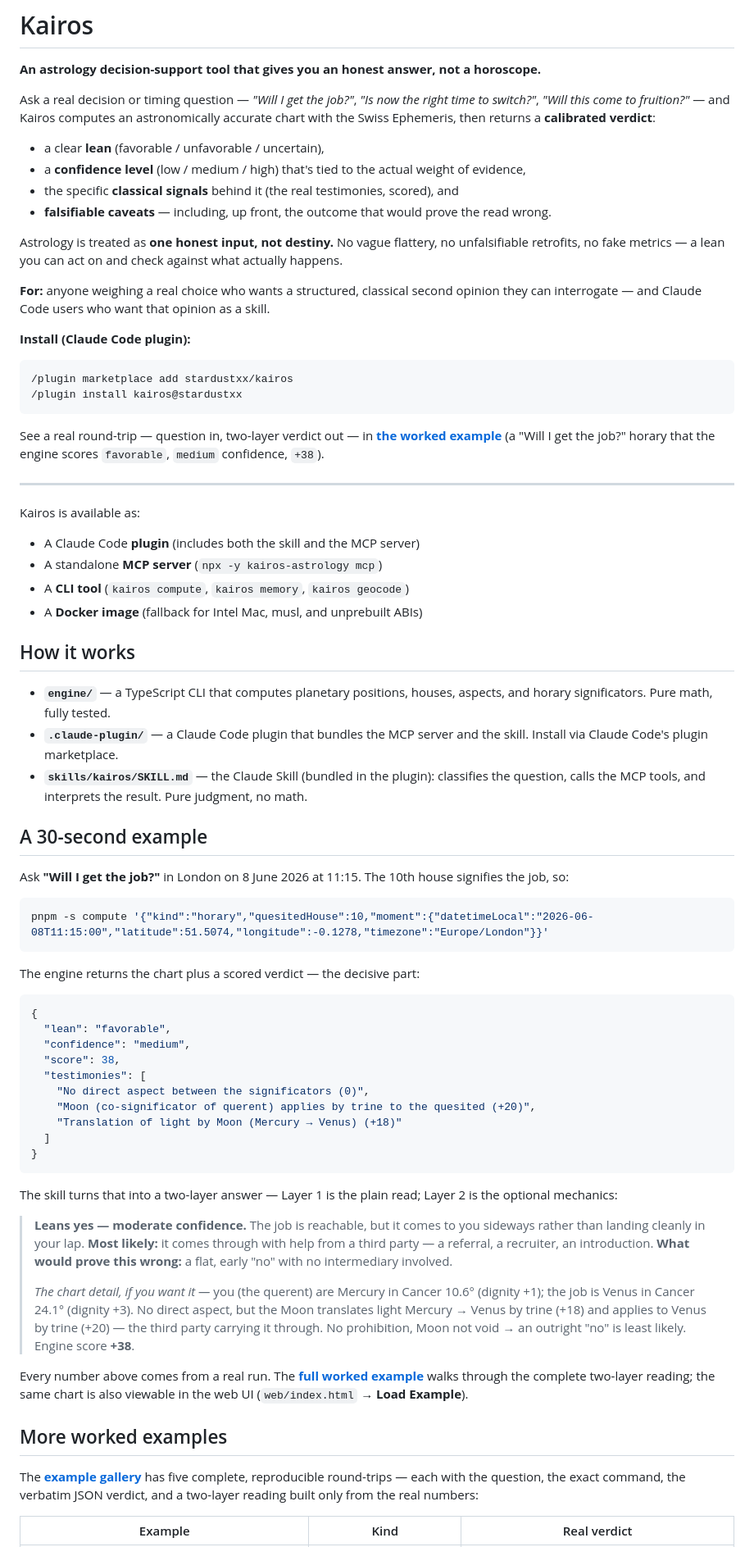
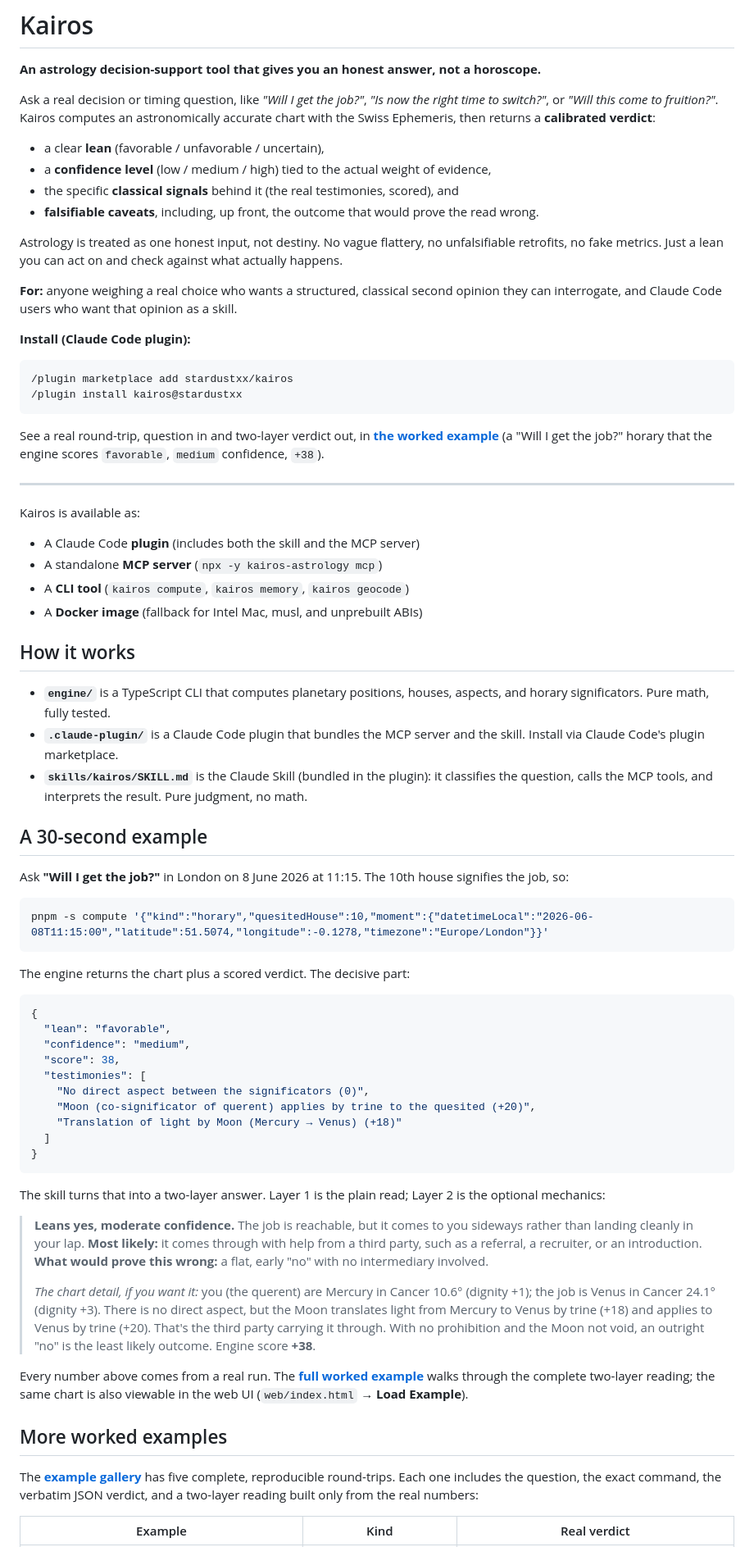
Before and after one commit to stardustxx/kairos, a Markdown page: README.md, the part around one of its changes. Shown at 82% size. Drawn GitHub-style.

Commit message:
docs(readme): remove em dashes, soften tone to read more naturally
Co-Authored-By: Claude Fable 5 <noreply@anthropic.com>

````diff
--- a/README.md
+++ b/README.md
@@ -2,22 +2,22 @@
 
 **An astrology decision-support tool that gives you an honest answer, not a horoscope.**
 
-Ask a real decision or timing question — *"Will I get the job?"*, *"Is now the
-right time to switch?"*, *"Will this come to fruition?"* — and Kairos computes an
+Ask a real decision or timing question, like *"Will I get the job?"*, *"Is now the
+right time to switch?"*, or *"Will this come to fruition?"*. Kairos computes an
 astronomically accurate chart with the Swiss Ephemeris, then returns a
 **calibrated verdict**:
 
 - a clear **lean** (favorable / unfavorable / uncertain),
-- a **confidence level** (low / medium / high) that's tied to the actual weight of evidence,
+- a **confidence level** (low / medium / high) tied to the actual weight of evidence,
 - the specific **classical signals** behind it (the real testimonies, scored), and
-- **falsifiable caveats** — including, up front, the outcome that would prove the read wrong.
+- **falsifiable caveats**, including, up front, the outcome that would prove the read wrong.
 
-Astrology is treated as **one honest input, not destiny.** No vague flattery, no
-unfalsifiable retrofits, no fake metrics — a lean you can act on and check against
-what actually happens.
+Astrology is treated as one honest input, not destiny. No vague flattery, no
+unfalsifiable retrofits, no fake metrics. Just a lean you can act on and check
+against what actually happens.
 
 **For:** anyone weighing a real choice who wants a structured, classical second
-opinion they can interrogate — and Claude Code users who want that opinion as a skill.
+opinion they can interrogate, and Claude Code users who want that opinion as a skill.
 
 **Install (Claude Code plugin):**
 
@@ -26,7 +26,7 @@ opinion they can interrogate — and Claude Code users who want that opinion as
 /plugin install kairos@stardustxx
 ```
 
-See a real round-trip — question in, two-layer verdict out — in
+See a real round-trip, question in and two-layer verdict out, in
 **[the worked example](docs/example.md)** (a "Will I get the job?" horary that the
 engine scores `favorable`, `medium` confidence, `+38`).
 
@@ -40,9 +40,9 @@ Kairos is available as:
 
 ## How it works
 
-- **`engine/`** — a TypeScript CLI that computes planetary positions, houses, aspects, and horary significators. Pure math, fully tested.
-- **`.claude-plugin/`** — a Claude Code plugin that bundles the MCP server and the skill. Install via Claude Code's plugin marketplace.
-- **`skills/kairos/SKILL.md`** — the Claude Skill (bundled in the plugin): classifies the question, calls the MCP tools, and interprets the result. Pure judgment, no math.
+- **`engine/`** is a TypeScript CLI that computes planetary positions, houses, aspects, and horary significators. Pure math, fully tested.
+- **`.claude-plugin/`** is a Claude Code plugin that bundles the MCP server and the skill. Install via Claude Code's plugin marketplace.
+- **`skills/kairos/SKILL.md`** is the Claude Skill (bundled in the plugin): it classifies the question, calls the MCP tools, and interprets the result. Pure judgment, no math.
 
 ## A 30-second example
 
@@ -53,7 +53,7 @@ signifies the job, so:
 pnpm -s compute '{"kind":"horary","quesitedHouse":10,"moment":{"datetimeLocal":"2026-06-08T11:15:00","latitude":51.5074,"longitude":-0.1278,"timezone":"Europe/London"}}'
 ```
 
-The engine returns the chart plus a scored verdict — the decisive part:
+The engine returns the chart plus a scored verdict. The decisive part:
 
 ```json
 {
@@ -68,20 +68,21 @@ The engine returns the chart plus a scored verdict — the decisive part:
 }
 ```
 
-The skill turns that into a two-layer answer — Layer 1 is the plain read; Layer 2
+The skill turns that into a two-layer answer. Layer 1 is the plain read; Layer 2
 is the optional mechanics:
 
-> **Leans yes — moderate confidence.** The job is reachable, but it comes to you
+> **Leans yes, moderate confidence.** The job is reachable, but it comes to you
 > sideways rather than landing cleanly in your lap. **Most likely:** it comes
-> through with help from a third party — a referral, a recruiter, an introduction.
-> **What would prove this wrong:** a flat, early "no" with no intermediary
-> involved.
+> through with help from a third party, such as a referral, a recruiter, or an
+> introduction. **What would prove this wrong:** a flat, early "no" with no
+> intermediary involved.
 >
-> *The chart detail, if you want it —* you (the querent) are Mercury in Cancer
-> 10.6° (dignity +1); the job is Venus in Cancer 24.1° (dignity +3). No direct
-> aspect, but the Moon translates light Mercury → Venus by trine (+18) and applies
-> to Venus by trine (+20) — the third party carrying it through. No prohibition,
-> Moon not void → an outright "no" is least likely. Engine score **+38**.
+> *The chart detail, if you want it:* you (the querent) are Mercury in Cancer
+> 10.6° (dignity +1); the job is Venus in Cancer 24.1° (dignity +3). There is no
+> direct aspect, but the Moon translates light from Mercury to Venus by trine
+> (+18) and applies to Venus by trine (+20). That's the third party carrying it
+> through. With no prohibition and the Moon not void, an outright "no" is the
+> least likely outcome. Engine score **+38**.
 
 Every number above comes from a real run. The **[full worked example](docs/example.md)**
 walks through the complete two-layer reading; the same chart is also viewable in the
@@ -90,7 +91,7 @@ web UI (`web/index.html` → **Load Example**).
 ## More worked examples
 
 The **[example gallery](docs/examples/README.md)** has five complete,
-reproducible round-trips — each with the question, the exact command, the
+reproducible round-trips. Each one includes the question, the exact command, the
 verbatim JSON verdict, and a two-layer reading built only from the real numbers:
 
 | Example | Kind | Real verdict |
````
Also changed, not shown: other parts of README.md (+57 -58 lines).
